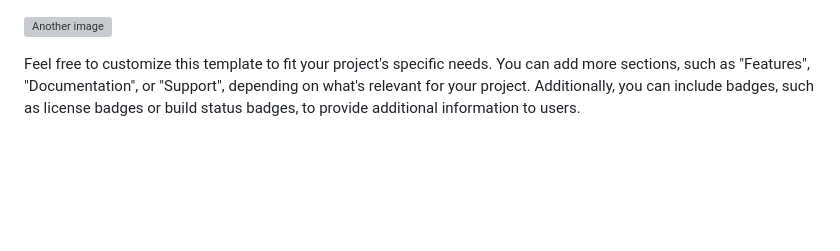
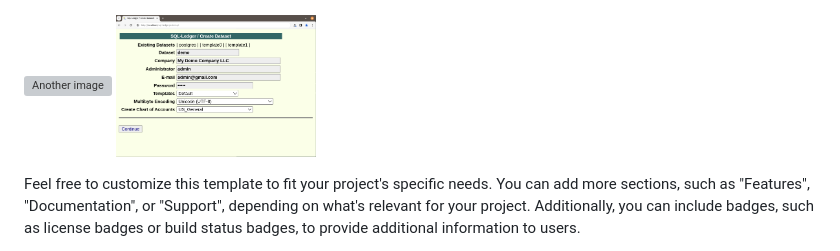
Before and after one commit to ch1pp3w4/sl-docker, a Markdown page: README.md, the part around the change. Rendered like a GitHub page; blank space fills up the shorter version; grey boxes are pictures that could not be loaded.

Commit message:
resizing images...

```diff
--- a/README.md
+++ b/README.md
@@ -59,6 +59,7 @@ Finally, let's enter your company data (the below data is just for ilustrative p
 ![Company Data](images/sl06.png)
 
 ![Another image](<img src="images/sl06.png" alt="Logo" width="200" height="100">)
+<img src="images/sl06.png" alt="Logo" width="200" height="100">
 
 
 Feel free to customize this template to fit your project's specific needs. You can add more sections, such as "Features", "Documentation", or "Support", depending on what's relevant for your project. Additionally, you can include badges, such as license badges or build status badges, to provide additional information to users.
```
